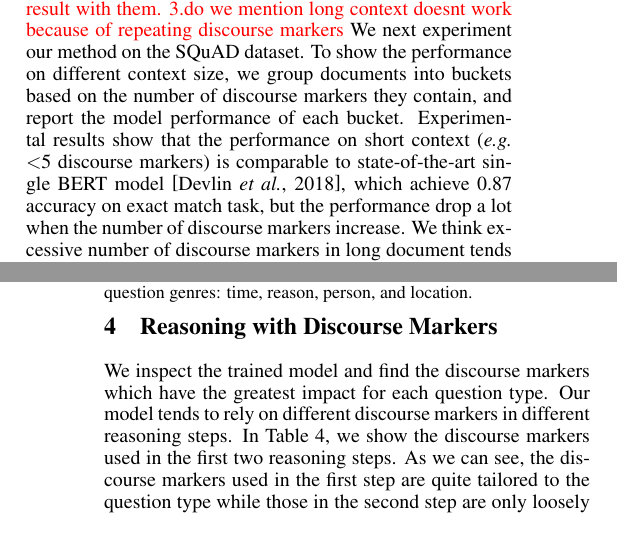
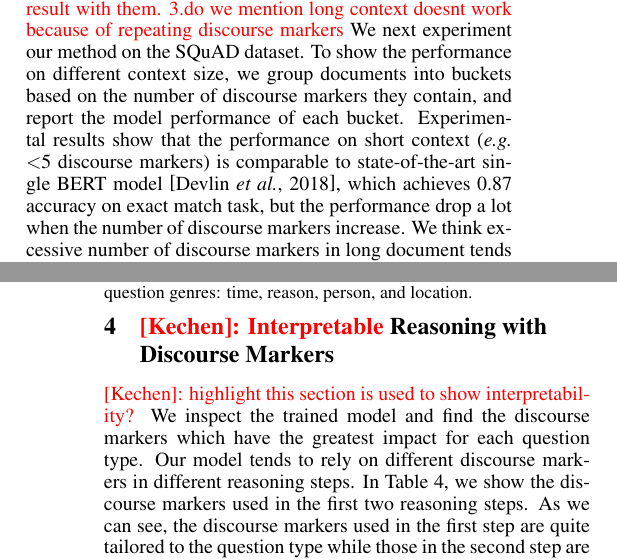
Before and after one commit to KechenQin/IJCAI--PRICAI--20-Example-on-typesetting-multiple-authors, a LaTeX document (main.tex, which reads body/Argument.tex, body/Experiments.tex): two parts of the columns of pages 5 and 6 of 8, joined at a grey line, cut so that both start at the same text, the shorter picture padded with empty space. Compiled offline with pdfLaTeX.

Commit message:
Updates from Overleaf

```diff
--- a/body/Argument.tex
+++ b/body/Argument.tex
@@ -1,7 +1,8 @@
 
 
 
-\section{Reasoning with Discourse Markers}
+\section{\kechen{Interpretable} Reasoning with Discourse Markers}
+\kechen{highlight this section is used to show interpretability?}
 We inspect the trained model and find the discourse markers which have the greatest impact for each question type. Our model tends to rely on different discourse markers in different reasoning steps. In Table~\ref{tab:disc_phrase}, we show the discourse markers used in the first two reasoning steps. As we can see, the discourse markers used in the first step are quite tailored to the question type while those in the second step are only loosely related. This shows that our model can navigate to the most relevant discourse marker very quickly, typically within one step. Next we analyze how the model chooses the focus to move based on discourse markers and the location of the target word for type 2 action. From the second to the fourth columns in Table~\ref{tab:disc_phrase} show which direction we should move to at each discourse marker. For instance, to answer a ``why'' question, if the current discourse marker we are looking at is ``due to'', then the model expects the target word and the explanation part (the answer we are looking for) to appear on opposite sides of the marker, which matches our intuition (\textit{i.e.} \textit{target word} due to \textit{answer}). The fourth column shows some discourse markers depend on context to select side to focus.
 
 
--- a/body/Experiments.tex
+++ b/body/Experiments.tex
@@ -130,4 +130,4 @@ Our method has an obvious advantage over the others: unlike the multi-step model
 \vspace{-2ex}
 \end{figure}
 
-\kechen{1. can we say small \#dm indicates short context  2.bert on squad solve a harder task, how do we compare our result with them. 3.do we mention long context doesnt work because of repeating discourse markers} We next experiment our method on the SQuAD dataset. To show the performance on different context size, we group documents into buckets based on the number of discourse markers they contain, and report the model performance of each bucket. Experimental results show that the performance on short context (\emph{e.g.} $<$5 discourse markers) is comparable to state-of-the-art single BERT model \cite{DBLP:journals/corr/abs-1810-04805}, which achieve 0.87 accuracy on exact match task, but the performance drop a lot when the number of discourse markers increase. We think excessive number of discourse markers in long document tends to give redundant reasoning steps. Binary searching by discourse markers in such long documents is not necessarily how human read and interpret long expositions, so our method is less applicable. In long context scenarios, we suppose one can use coarse-to-fine strategy to pinpoint the answer in a relatively short span, and then apply our approach to infer the reasoning path and the answer. To verify our speculation, we simulate coarse-to-fine step by selecting a short text span around the labeled answer. The extracted text spans contain 5.7 discourse markers in average and serve as new context. We then apply our model on it to predict the answer segment. Experimental results show that the overall accuracy on whole SQuAD dev dataset is 0.82. This new result is much better than it on original dataset and comparable to STOA result.
+\kechen{1. can we say small \#dm indicates short context  2.bert on squad solve a harder task, how do we compare our result with them. 3.do we mention long context doesnt work because of repeating discourse markers} We next experiment our method on the SQuAD dataset. To show the performance on different context size, we group documents into buckets based on the number of discourse markers they contain, and report the model performance of each bucket. Experimental results show that the performance on short context (\emph{e.g.} $<$5 discourse markers) is comparable to state-of-the-art single BERT model \cite{DBLP:journals/corr/abs-1810-04805}, which achieves 0.87 accuracy on exact match task, but the performance drop a lot when the number of discourse markers increase. We think excessive number of discourse markers in long document tends to give redundant reasoning steps. Binary searching by discourse markers in such long documents is not necessarily how human read and interpret long expositions, so our method is less applicable. In long context scenarios, we suppose one can use coarse-to-fine strategy to pinpoint the answer in a relatively short span, and then apply our approach to infer the reasoning path and the answer. To verify our speculation, we simulate coarse-to-fine step by selecting a short text span around the labeled answer. The extracted text spans contain 5.7 discourse markers in average and serve as new context. We then apply our model on it to predict the answer segment. Experimental results show that the overall accuracy on whole SQuAD dev dataset is 0.82. This new result is much better than it on original dataset and comparable to STOA result.
```
